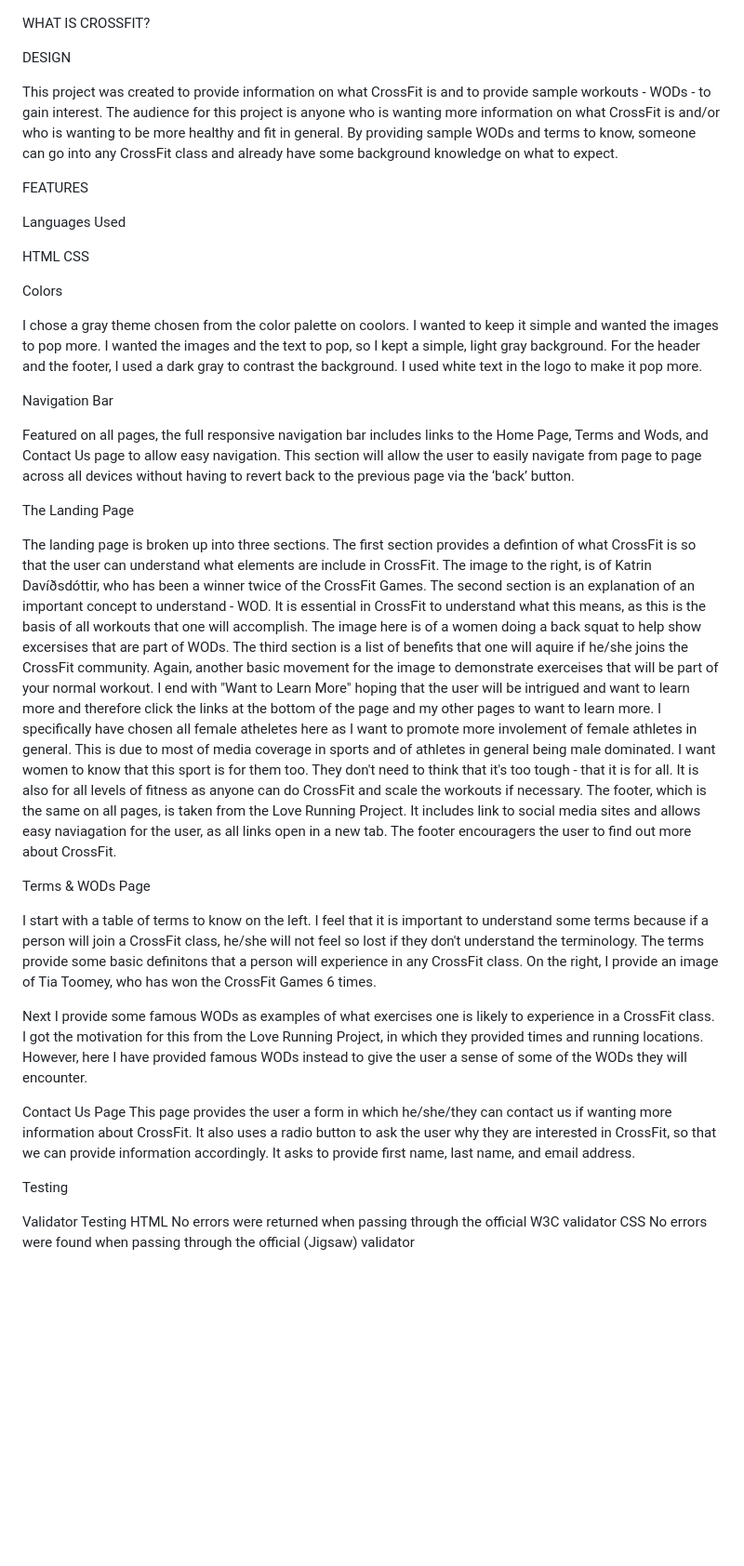
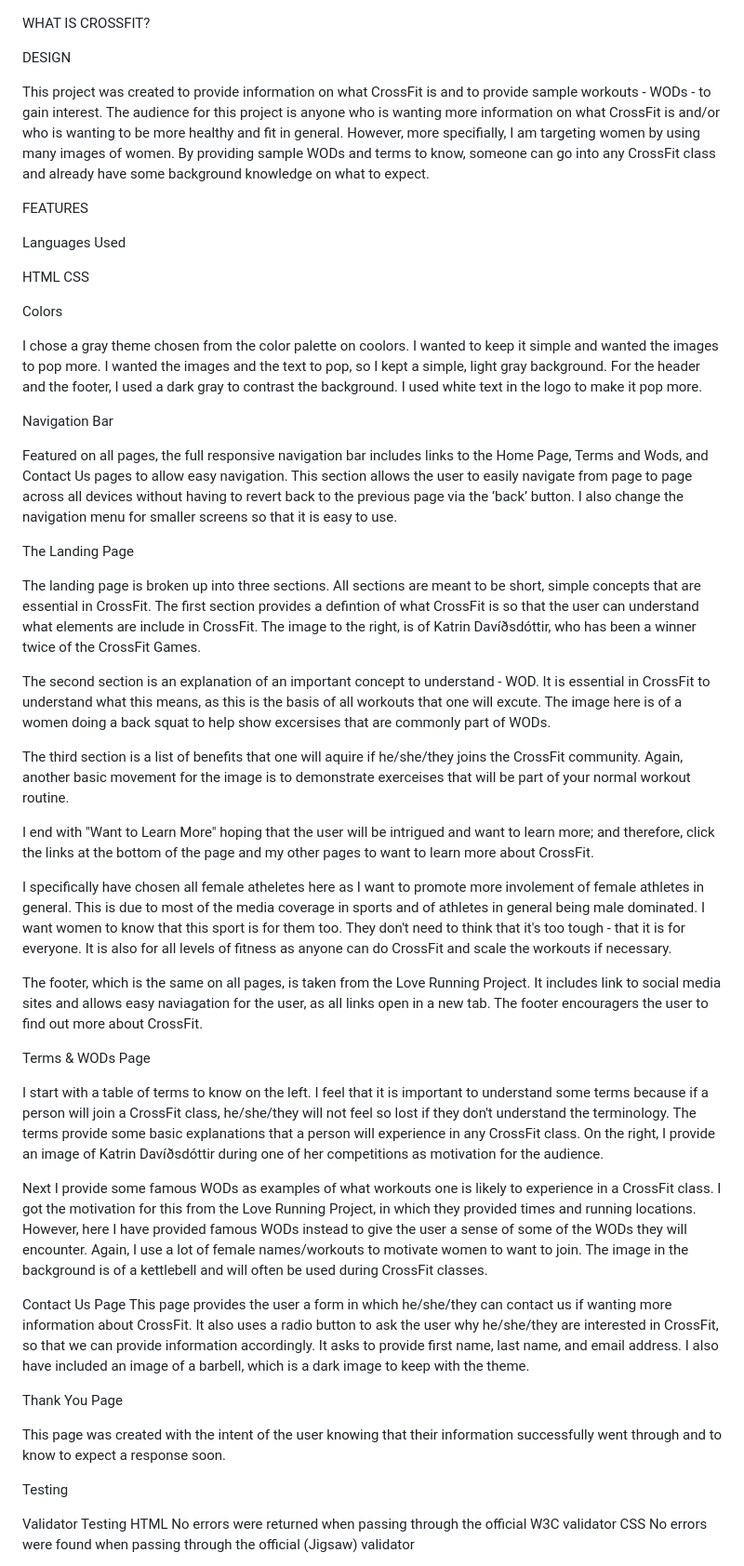
Before and after one commit to Jaimilit/CrossFit, a Markdown page: README.md, the part around the change printed below. Shown: that part at 93% size. Rendered like a GitHub page; blank space fills up the shorter version.

Commit message:
add section to read me - contact us, thank you, and fix grammar errors in text

```diff
--- a/README.md
+++ b/README.md
@@ -2,7 +2,7 @@ WHAT IS CROSSFIT?
 
 DESIGN
 
-This project was created to provide information on what CrossFit is and to provide sample workouts - WODs - to gain interest. The audience for this project is anyone who is wanting more information on what CrossFit is and/or who is wanting to be more healthy and fit in general. By providing sample WODs and terms to know, someone can go into any CrossFit class and already have some background knowledge on what to expect.
+This project was created to provide information on what CrossFit is and to provide sample workouts - WODs - to gain interest. The audience for this project is anyone who is wanting more information on what CrossFit is and/or who is wanting to be more healthy and fit in general. However, more specifially, I am targeting women by using many images of women. By providing sample WODs and terms to know, someone can go into any CrossFit class and already have some background knowledge on what to expect.
 
 FEATURES
 
@@ -16,30 +16,38 @@ Colors
 I chose a gray theme chosen from the color palette on coolors. I wanted to keep it simple and wanted the images to pop more. I wanted the images and the text to pop, so I kept a simple, light gray background. For the header and the footer, I used a dark gray to contrast the background. I used white text in the logo to make it pop more.
 
 
-
 Navigation Bar
 
-Featured on all pages, the full responsive navigation bar includes links to the Home Page, Terms and Wods, and Contact Us page to allow easy navigation.
-This section will allow the user to easily navigate from page to page across all devices without having to revert back to the previous page via the ‘back’ button.
+Featured on all pages, the full responsive navigation bar includes links to the Home Page, Terms and Wods, and Contact Us pages to allow easy navigation.
+This section allows the user to easily navigate from page to page across all devices without having to revert back to the previous page via the ‘back’ button. I also change the navigation menu for smaller screens so that it is easy to use.
 
 The Landing Page
 
-The landing page is broken up into three sections. The first section provides a defintion of what CrossFit is so that the user can understand what elements are include in CrossFit. The image to the right, is of Katrin Davíðsdóttir, who has been a winner twice of the CrossFit Games.
-The second section is an explanation of an important concept to understand - WOD. It is essential in CrossFit to understand what this means, as this is the basis of all workouts that one will accomplish. The image here is of a women doing a back squat to help show excersises that are part of WODs.
-The third section is a list of benefits that one will aquire if he/she joins the CrossFit community. Again, another basic movement for the image to demonstrate exerceises that will be part of your normal workout.
-I end with "Want to Learn More" hoping that the user will be intrigued and want to learn more and therefore click the links at the bottom of the page and my other pages to want to learn more.
-I specifically have chosen all female atheletes here as I want to promote more involement of female athletes in general. This is due to most of media coverage in sports and of athletes in general being male dominated. I want women to know that this sport is for them too. They don't need to think that it's too tough - that it is for all. It is also for all levels of fitness as anyone can do CrossFit and scale the workouts if necessary.
+The landing page is broken up into three sections. All sections are meant to be short, simple concepts that are essential in CrossFit. The first section provides a defintion of what CrossFit is so that the user can understand what elements are include in CrossFit. The image to the right, is of Katrin Davíðsdóttir, who has been a winner twice of the CrossFit Games.
+
+The second section is an explanation of an important concept to understand - WOD. It is essential in CrossFit to understand what this means, as this is the basis of all workouts that one will excute. The image here is of a women doing a back squat to help show excersises that are commonly part of WODs.
+
+The third section is a list of benefits that one will aquire if he/she/they joins the CrossFit community. Again, another basic movement for the image is to demonstrate exerceises that will be part of your normal workout routine.
+
+I end with "Want to Learn More" hoping that the user will be intrigued and want to learn more; and therefore, click the links at the bottom of the page and my other pages to want to learn more about CrossFit.
+
+I specifically have chosen all female atheletes here as I want to promote more involement of female athletes in general. This is due to most of the media coverage in sports and of athletes in general being male dominated. I want women to know that this sport is for them too. They don't need to think that it's too tough - that it is for everyone. It is also for all levels of fitness as anyone can do CrossFit and scale the workouts if necessary.
+
 The footer, which is the same on all pages, is taken from the Love Running Project. It includes link to social media sites and allows easy naviagation for the user, as all links open in a new tab. The footer encouragers the user to find out more about CrossFit.
 
 
 Terms & WODs Page
 
-I start with a table of terms to know on the left. I feel that it is important to understand some terms because if a person will join a CrossFit class, he/she will not feel so lost if they don't understand the terminology. The terms provide some basic definitons that a person will experience in any CrossFit class. On the right, I provide an image of Tia Toomey, who has won the CrossFit Games 6 times.
+I start with a table of terms to know on the left. I feel that it is important to understand some terms because if a person will join a CrossFit class, he/she/they will not feel so lost if they don't understand the terminology. The terms provide some basic explanations that a person will experience in any CrossFit class. On the right, I provide an image of Katrin Davíðsdóttir during one of her competitions as motivation for the audience.
 
-Next I provide some famous WODs as examples of what exercises one is likely to experience in a CrossFit class. I got the motivation for this from the Love Running Project, in which they provided times and running locations. However, here I have provided famous WODs instead to give the user a sense of some of the WODs they will encounter.
+Next I provide some famous WODs as examples of what workouts one is likely to experience in a CrossFit class. I got the motivation for this from the Love Running Project, in which they provided times and running locations. However, here I have provided famous WODs instead to give the user a sense of some of the WODs they will encounter. Again, I use a lot of female names/workouts to motivate women to want to join. The image in the background is of a kettlebell and will often be used during CrossFit classes.
 
 Contact Us Page
-This page provides the user a form in which he/she/they can contact us if wanting more information about CrossFit. It also uses a radio button to ask the user why they are interested in CrossFit, so that we can provide information accordingly. It asks to provide first name, last name, and email address.
+This page provides the user a form in which he/she/they can contact us if wanting more information about CrossFit. It also uses a radio button to ask the user why he/she/they are interested in CrossFit, so that we can provide information accordingly. It asks to provide first name, last name, and email address. I also have included an image of a barbell, which is a dark image to keep with the theme.
+
+Thank You Page
+
+This page was created with the intent of the user knowing that their information successfully went through and to know to expect a response soon.
 
 Testing
 
```
Also changed, not shown: other parts of README.md (+3 -2 lines).
